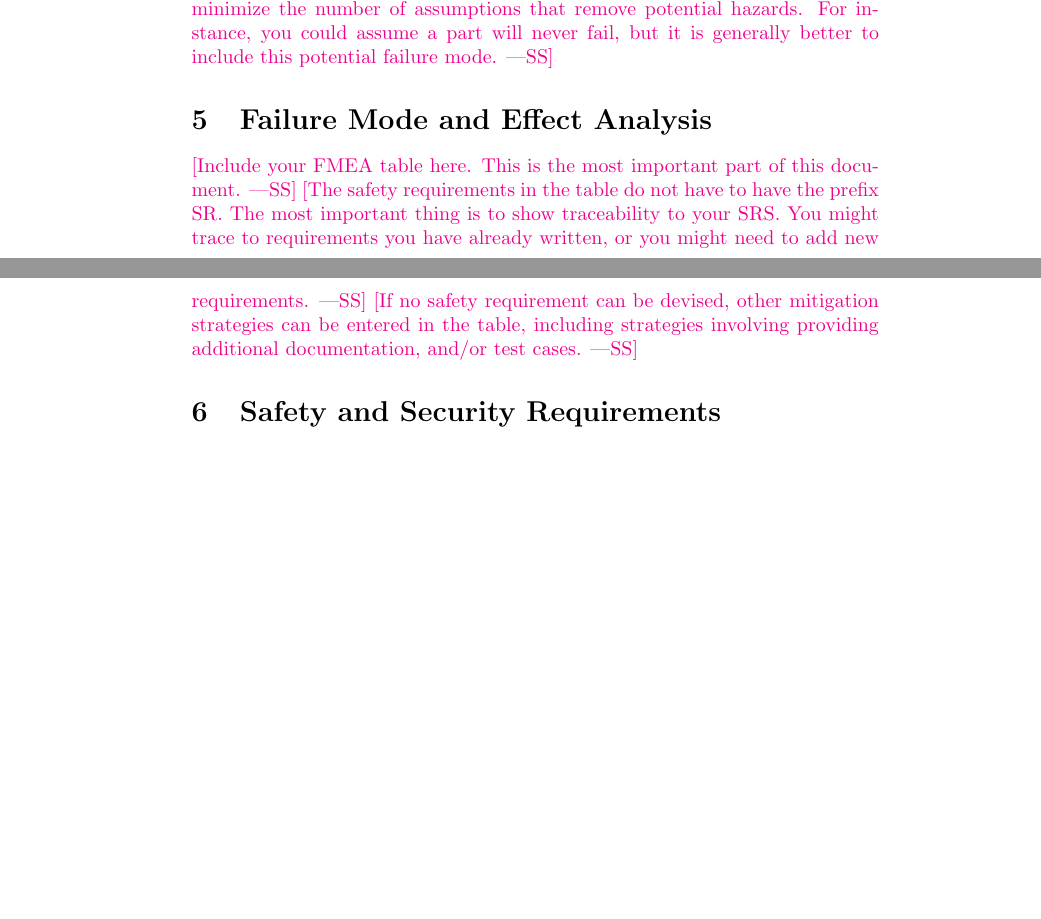
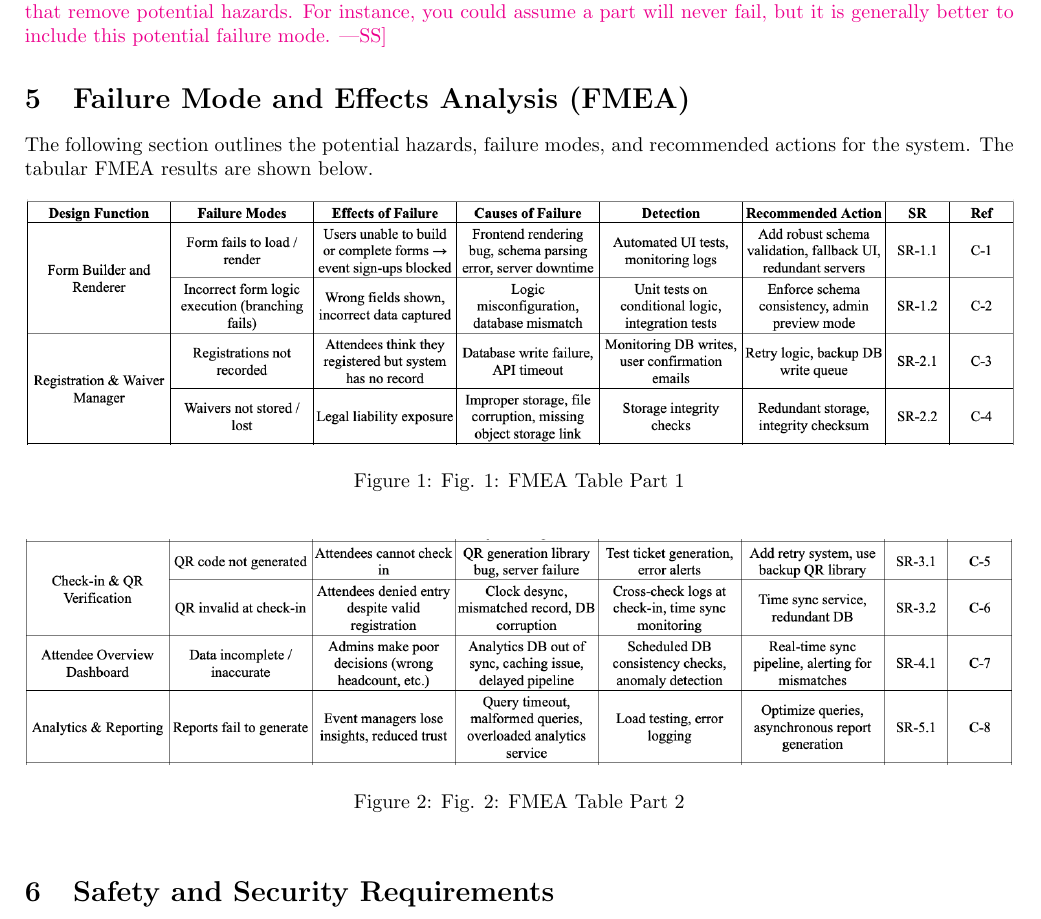
Before and after one commit to VirochaanRG/MES-Event-Management-System, a LaTeX document (docs/HazardAnalysis/HazardAnalysis.tex): two parts of pages 5 and 6 of 7 before the commit and part of page 5 of 6 after it, the two joined at a grey line, cut so that both start at the same text, the shorter picture padded with empty space. Compiled offline with pdfLaTeX.

Commit message:
Added FMEA table and updated Hazard Analysis document margins

```diff
--- a/docs/HazardAnalysis/HazardAnalysis.tex
+++ b/docs/HazardAnalysis/HazardAnalysis.tex
@@ -3,6 +3,9 @@
 \usepackage{booktabs}
 \usepackage{tabularx}
 \usepackage{hyperref}
+\usepackage{graphicx}
+\usepackage[a4paper, margin=0.7in]{geometry}
+
 
 \hypersetup{
     colorlinks=true,       % false: boxed links; true: colored links
@@ -125,13 +128,17 @@ minimize the number of assumptions that remove potential hazards.  For instance,
 you could assume a part will never fail, but it is generally better to include
 this potential failure mode.}
 
-\section{Failure Mode and Effect Analysis}
+\section{Failure Mode and Effects Analysis (FMEA)}
 
-\wss{Include your FMEA table here. This is the most important part of this document.}
-\wss{The safety requirements in the table do not have to have the prefix SR.
-The most important thing is to show traceability to your SRS. You might trace to
-requirements you have already written, or you might need to add new
-requirements.}
-\wss{If no safety requirement can be devised, other mitigation strategies can be
-entered in the table, including strategies involving providing additional
-documentation, and/or test cases.}
+The following section outlines the potential hazards, failure modes, and recommended actions for the system. The tabular FMEA results are shown below.
+
+\begin{figure}[h!]
+    \centering
+    \includegraphics[width=\textwidth]{FMEA_images/FMEA_1.png}
+    \caption{Fig. 1: FMEA Table Part 1}
+\end{figure}
+
+\begin{figure}[h!]
+    \centering
+    \includegraphics[width=\textwidth]{FMEA_images/FMEA_2.png}
+    \caption{Fig. 2: FMEA Table Part 2}
@@ -138,3 +151,5 @@ documentation, and/or test cases.}
+\end{figure}
+
 
 \section{Safety and Security Requirements}
 
```
Also changed, not shown: docs/HazardAnalysis/FMEA_images/FMEA_1.png (added), docs/HazardAnalysis/FMEA_images/FMEA_2.png (added), docs/HazardAnalysis/FMEA_images/FMEA_3.png (added), docs/HazardAnalysis/HazardAnalysis.tex (6 more changed lines).
